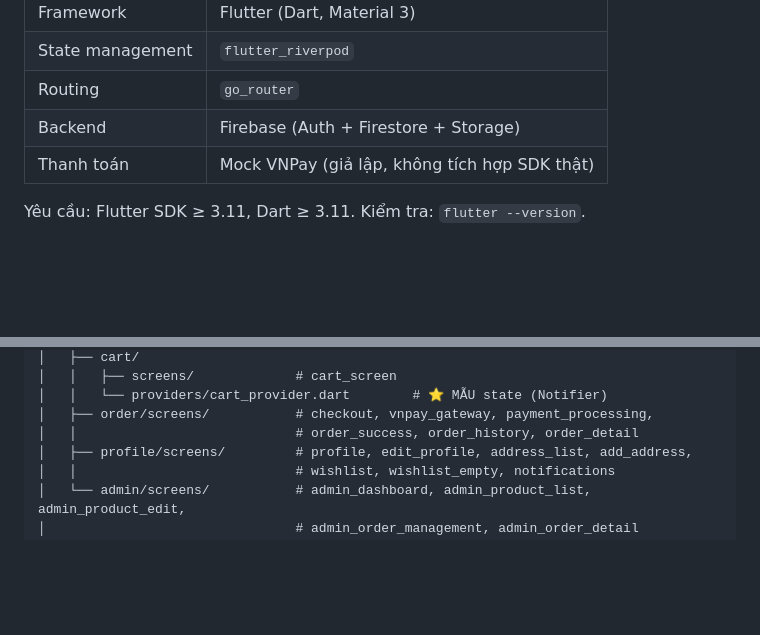
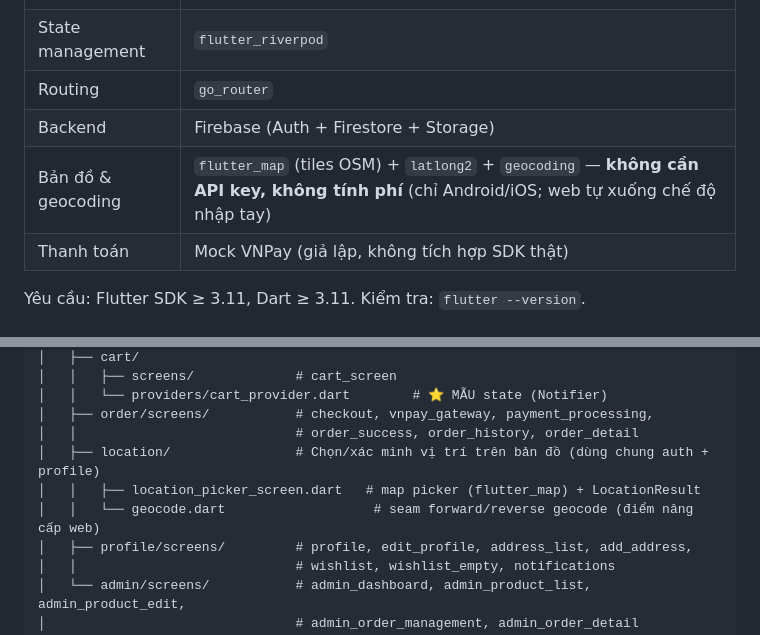
Before and after one commit to noobdude17/linh-kien-shop, a Markdown page: README.md, 2 parts joined by grey strips. GitHub-like rendering; blank space fills up the shorter version.

Commit message:
docs(readme): document map location feature in tech stack + folder tree
Add flutter_map/latlong2/geocoding row to Tech Stack and the shared
features/location/ dir (picker + geocode seam) to the folder structure.

Co-Authored-By: Claude Opus 4.8 <noreply@anthropic.com>

```diff
--- a/README.md
+++ b/README.md
@@ -28,6 +28,7 @@ App thương mại điện tử bán **linh kiện & thiết bị máy tính, la
 | State management | `flutter_riverpod` |
 | Routing | `go_router` |
 | Backend | Firebase (Auth + Firestore + Storage) |
+| Bản đồ & geocoding | `flutter_map` (tiles OSM) + `latlong2` + `geocoding` — **không cần API key, không tính phí** (chỉ Android/iOS; web tự xuống chế độ nhập tay) |
 | Thanh toán | Mock VNPay (giả lập, không tích hợp SDK thật) |
 
 Yêu cầu: Flutter SDK ≥ 3.11, Dart ≥ 3.11. Kiểm tra: `flutter --version`.
@@ -123,6 +124,9 @@ lib/
 │   │   └── providers/cart_provider.dart        # ⭐ MẪU state (Notifier)
 │   ├── order/screens/           # checkout, vnpay_gateway, payment_processing,
 │   │                            # order_success, order_history, order_detail
+│   ├── location/                # Chọn/xác minh vị trí trên bản đồ (dùng chung auth + profile)
+│   │   ├── location_picker_screen.dart   # map picker (flutter_map) + LocationResult
+│   │   └── geocode.dart                   # seam forward/reverse geocode (điểm nâng cấp web)
 │   ├── profile/screens/         # profile, edit_profile, address_list, add_address,
 │   │                            # wishlist, wishlist_empty, notifications
 │   └── admin/screens/           # admin_dashboard, admin_product_list, admin_product_edit,
```
